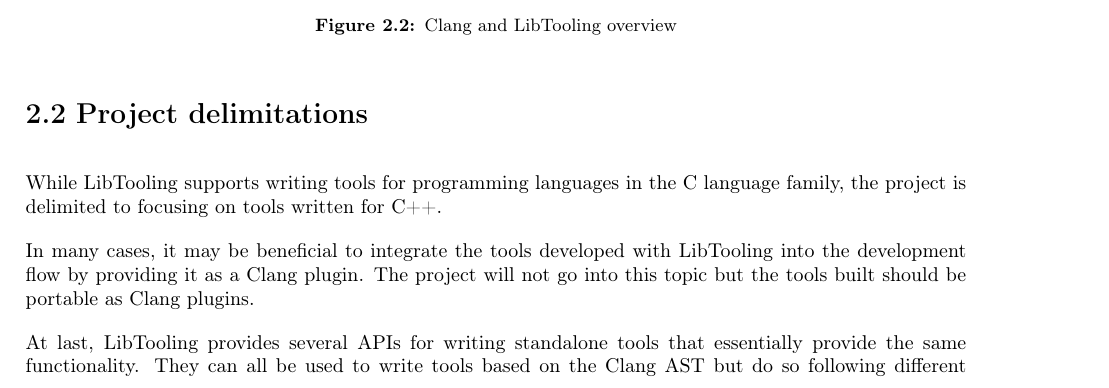
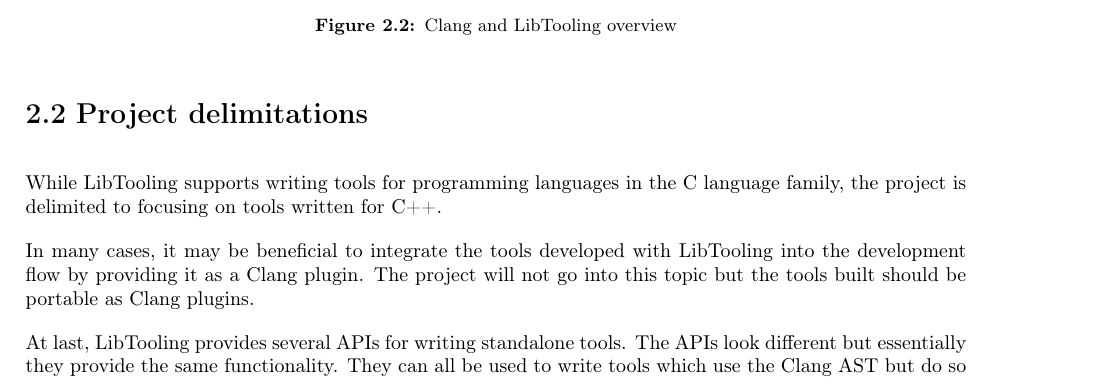
Before and after one commit to mortenhaahr/RD, a LaTeX document (report/main.tex, which reads report/040description/01description.tex): part of page 6 of 26, cut so that both start at the same text. Compiled offline with pdfLaTeX.

Commit message:
Review of Project Description

```diff
--- a/report/040description/01description.tex
+++ b/report/040description/01description.tex
@@ -40,4 +40,4 @@ While LibTooling supports writing tools for programming languages in the C langu
 
 In many cases, it may be beneficial to integrate the tools developed with LibTooling into the development flow by providing it as a Clang plugin. The project will not go into this topic but the tools built should be portable as Clang plugins.
 
-At last, LibTooling provides several APIs for writing standalone tools that essentially provide the same functionality. They can all be used to write tools based on the Clang AST but do so following different software patterns. A few examples of such are RecursiveASTVisitor, LibASTMatchers and Clang Transformer \cite{HowWriteRecursiveASTVisitor,llvmWelcomeClangDocumentation}. The project will not go into detail about these APIs but instead, focus on using Clang Transformer.
+At last, LibTooling provides several APIs for writing standalone tools. The APIs look different but essentially they provide the same functionality. They can all be used to write tools which use the Clang AST but do so following different software patterns. A few examples of the APIs are RecursiveASTVisitor, LibASTMatchers and Clang Transformer \cite{HowWriteRecursiveASTVisitor,llvmWelcomeClangDocumentation}. The project will not go into detail about these APIs but instead, focus on using Clang Transformer.
```
